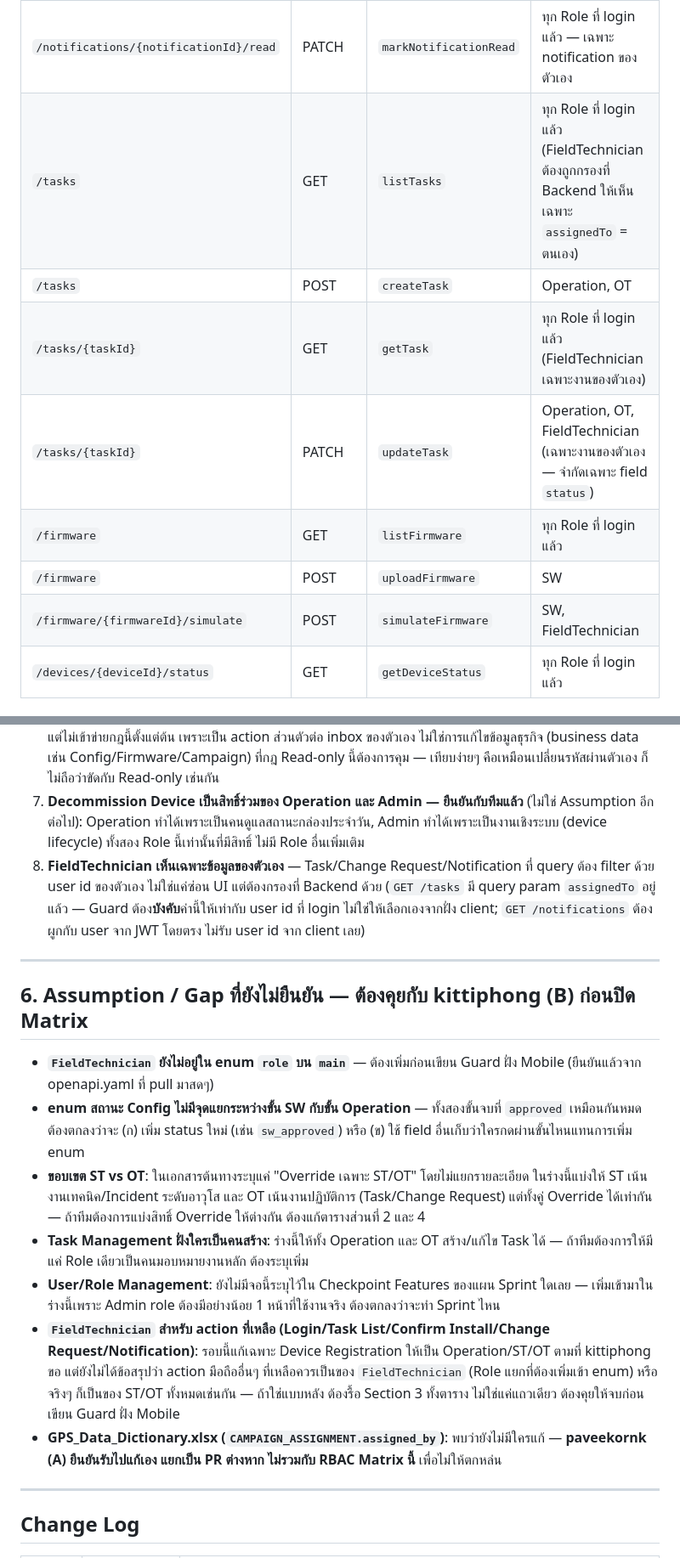
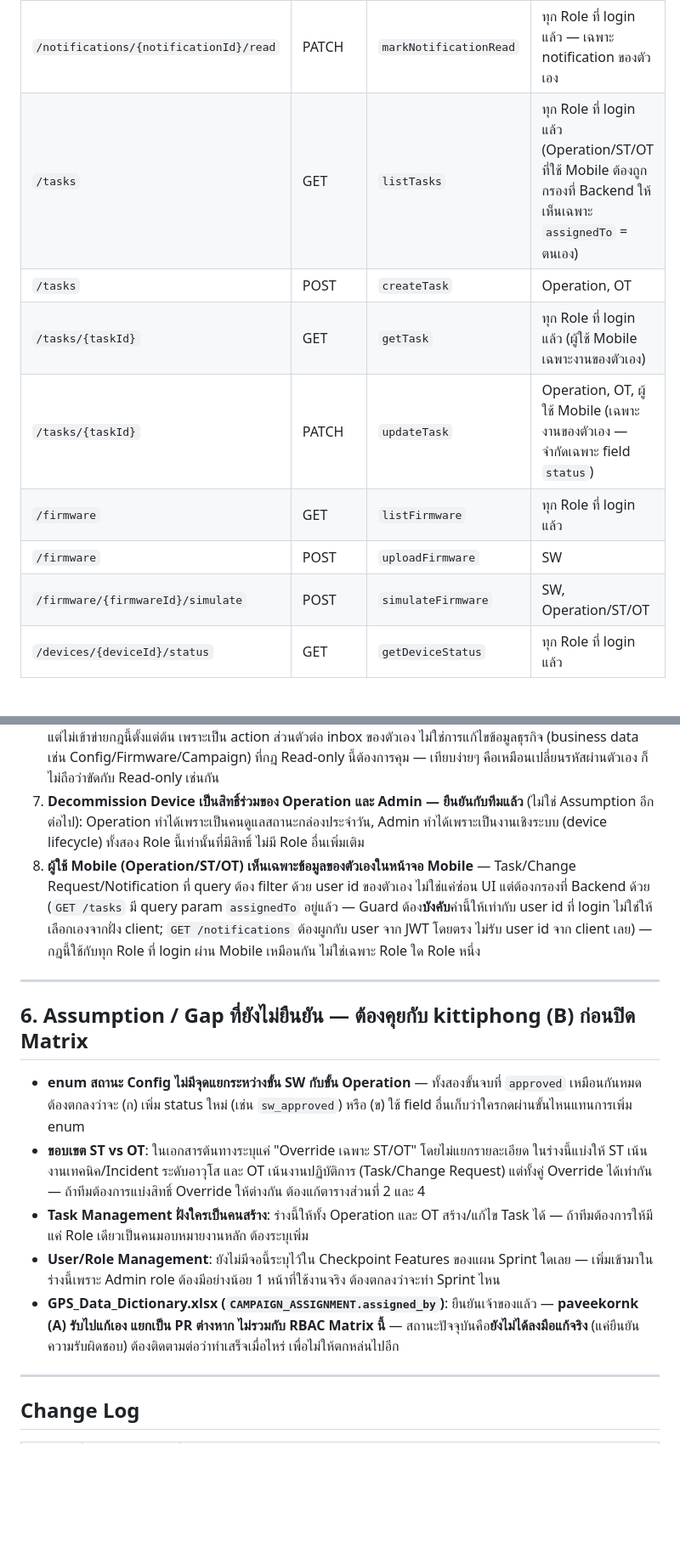
Before and after one commit to dtc-gps-team/gps-config-firmware-center, a Markdown page: docs/architecture/RBAC_Matrix.md, 2 parts joined by grey strips. Shown at 85% size. Drawn GitHub-style; blank space fills up the shorter version.

```diff
--- a/docs/architecture/RBAC_Matrix.md
+++ b/docs/architecture/RBAC_Matrix.md
@@ -100,13 +97,13 @@
 | `/config/{configId}/reject` | POST | `rejectConfig` | Operation เท่านั้น |
 | `/notifications` | GET | `listNotifications` | ทุก Role ที่ login แล้ว — ดึงเฉพาะของ user ตัวเอง (ผูกกับ JWT ไม่ใช่ query param) |
 | `/notifications/{notificationId}/read` | PATCH | `markNotificationRead` | ทุก Role ที่ login แล้ว — เฉพาะ notification ของตัวเอง |
-| `/tasks` | GET | `listTasks` | ทุก Role ที่ login แล้ว (FieldTechnician ต้องถูกกรองที่ Backend ให้เห็นเฉพาะ `assignedTo` = ตนเอง) |
+| `/tasks` | GET | `listTasks` | ทุก Role ที่ login แล้ว (Operation/ST/OT ที่ใช้ Mobile ต้องถูกกรองที่ Backend ให้เห็นเฉพาะ `assignedTo` = ตนเอง) |
 | `/tasks` | POST | `createTask` | Operation, OT |
-| `/tasks/{taskId}` | GET | `getTask` | ทุก Role ที่ login แล้ว (FieldTechnician เฉพาะงานของตัวเอง) |
-| `/tasks/{taskId}` | PATCH | `updateTask` | Operation, OT, FieldTechnician (เฉพาะงานของตัวเอง — จำกัดเฉพาะ field `status`) |
+| `/tasks/{taskId}` | GET | `getTask` | ทุก Role ที่ login แล้ว (ผู้ใช้ Mobile เฉพาะงานของตัวเอง) |
+| `/tasks/{taskId}` | PATCH | `updateTask` | Operation, OT, ผู้ใช้ Mobile (เฉพาะงานของตัวเอง — จำกัดเฉพาะ field `status`) |
 | `/firmware` | GET | `listFirmware` | ทุก Role ที่ login แล้ว |
 | `/firmware` | POST | `uploadFirmware` | SW |
-| `/firmware/{firmwareId}/simulate` | POST | `simulateFirmware` | SW, FieldTechnician |
+| `/firmware/{firmwareId}/simulate` | POST | `simulateFirmware` | SW, Operation/ST/OT |
 | `/devices/{deviceId}/status` | GET | `getDeviceStatus` | ทุก Role ที่ login แล้ว |
 
 ### 4.2 Endpoint ที่ Matrix อ้างถึง แต่ยังไม่มีใน `openapi.yaml` — ต้องเพิ่มก่อนเขียน Guard
@@ -138,19 +135,17 @@
 5. **Admin ไม่ใช่ Approver และไม่ใช่ Override** — สิทธิ์ Admin จำกัดเฉพาะ User/Role Management และ Decommission Device เพื่อคงหลัก Separation of Duty ไม่ให้ Admin กลายเป็น "ซูเปอร์ยูสเซอร์" ที่ผ่านทุกขั้นตอนได้คนเดียว (ถ้าทีมต้องการให้ Admin override ได้ในกรณีฉุกเฉินจริง ต้องระบุเพิ่มและใส่เหตุผลใน Audit Log)
 6. **Auditor เป็น Read-only 100%** ทุกจอ ไม่มีข้อยกเว้น แม้แต่จอที่ SW/Operation เข้าถึงได้แบบ Read ก็ตาม — **ยกเว้น**การ mark-as-read บน Notification ของตัวเอง (U ใน "Notification Center") ซึ่ง**ไม่ใช่ข้อยกเว้นของกฎนี้** แต่ไม่เข้าข่ายกฎนี้ตั้งแต่ต้น เพราะเป็น action ส่วนตัวต่อ inbox ของตัวเอง ไม่ใช่การแก้ไขข้อมูลธุรกิจ (business data เช่น Config/Firmware/Campaign) ที่กฎ Read-only นี้ต้องการคุม — เทียบง่ายๆ คือเหมือนเปลี่ยนรหัสผ่านตัวเอง ก็ไม่ถือว่าขัดกับ Read-only เช่นกัน
 7. **Decommission Device เป็นสิทธิ์ร่วมของ Operation และ Admin — ยืนยันกับทีมแล้ว** (ไม่ใช่ Assumption อีกต่อไป): Operation ทำได้เพราะเป็นคนดูแลสถานะกล่องประจำวัน, Admin ทำได้เพราะเป็นงานเชิงระบบ (device lifecycle) ทั้งสอง Role นี้เท่านั้นที่มีสิทธิ์ ไม่มี Role อื่นเพิ่มเติม
-8. **FieldTechnician เห็นเฉพาะข้อมูลของตัวเอง** — Task/Change Request/Notification ที่ query ต้อง filter ด้วย user id ของตัวเอง ไม่ใช่แค่ซ่อน UI แต่ต้องกรองที่ Backend ด้วย (`GET /tasks` มี query param `assignedTo` อยู่แล้ว — Guard ต้อง**บังคับ**ค่านี้ให้เท่ากับ user id ที่ login ไม่ใช่ให้เลือกเองจากฝั่ง client; `GET /notifications` ต้องผูกกับ user จาก JWT โดยตรง ไม่รับ user id จาก client เลย)
+8. **ผู้ใช้ Mobile (Operation/ST/OT) เห็นเฉพาะข้อมูลของตัวเองในหน้าจอ Mobile** — Task/Change Request/Notification ที่ query ต้อง filter ด้วย user id ของตัวเอง ไม่ใช่แค่ซ่อน UI แต่ต้องกรองที่ Backend ด้วย (`GET /tasks` มี query param `assignedTo` อยู่แล้ว — Guard ต้อง**บังคับ**ค่านี้ให้เท่ากับ user id ที่ login ไม่ใช่ให้เลือกเองจากฝั่ง client; `GET /notifications` ต้องผูกกับ user จาก JWT โดยตรง ไม่รับ user id จาก client เลย) — กฎนี้ใช้กับทุก Role ที่ login ผ่าน Mobile เหมือนกัน ไม่ใช่เฉพาะ Role ใด Role หนึ่ง
 
 ---
 
 ## 6. Assumption / Gap ที่ยังไม่ยืนยัน — ต้องคุยกับ kittiphong (B) ก่อนปิด Matrix
 
-- **`FieldTechnician` ยังไม่อยู่ใน enum `role` บน `main`** — ต้องเพิ่มก่อนเขียน Guard ฝั่ง Mobile (ยืนยันแล้วจาก openapi.yaml ที่ pull มาสดๆ)
 - **enum สถานะ Config ไม่มีจุดแยกระหว่างขั้น SW กับขั้น Operation** — ทั้งสองขั้นจบที่ `approved` เหมือนกันหมด ต้องตกลงว่าจะ (ก) เพิ่ม status ใหม่ (เช่น `sw_approved`) หรือ (ข) ใช้ field อื่นเก็บว่าใครกดผ่านขั้นไหนแทนการเพิ่ม enum
 - **ขอบเขต ST vs OT**: ในเอกสารต้นทางระบุแค่ "Override เฉพาะ ST/OT" โดยไม่แยกรายละเอียด ในร่างนี้แบ่งให้ ST เน้นงานเทคนิค/Incident ระดับอาวุโส และ OT เน้นงานปฏิบัติการ (Task/Change Request) แต่ทั้งคู่ Override ได้เท่ากัน — ถ้าทีมต้องการแบ่งสิทธิ์ Override ให้ต่างกัน ต้องแก้ตารางส่วนที่ 2 และ 4
 - **Task Management ฝั่งใครเป็นคนสร้าง**: ร่างนี้ให้ทั้ง Operation และ OT สร้าง/แก้ไข Task ได้ — ถ้าทีมต้องการให้มีแค่ Role เดียวเป็นคนมอบหมายงานหลัก ต้องระบุเพิ่ม
 - **User/Role Management**: ยังไม่มีจอนี้ระบุไว้ใน Checkpoint Features ของแผน Sprint ใดเลย — เพิ่มเข้ามาในร่างนี้เพราะ Admin role ต้องมีอย่างน้อย 1 หน้าที่ใช้งานจริง ต้องตกลงว่าจะทำ Sprint ไหน
-- **`FieldTechnician` สำหรับ action ที่เหลือ (Login/Task List/Confirm Install/Change Request/Notification)**: รอบนี้แก้เฉพาะ Device Registration ให้เป็น Operation/ST/OT ตามที่ kittiphong ขอ แต่ยังไม่ได้ข้อสรุปว่า action มือถืออื่นๆ ที่เหลือควรเป็นของ `FieldTechnician` (Role แยกที่ต้องเพิ่มเข้า enum) หรือจริงๆ ก็เป็นของ ST/OT ทั้งหมดเช่นกัน — ถ้าใช่แบบหลัง ต้องรื้อ Section 3 ทั้งตาราง ไม่ใช่แค่แถวเดียว ต้องคุยให้จบก่อนเขียน Guard ฝั่ง Mobile
-- **GPS_Data_Dictionary.xlsx (`CAMPAIGN_ASSIGNMENT.assigned_by`)**: พบว่ายังไม่มีใครแก้ — **paveekornk (A) ยืนยันรับไปแก้เอง แยกเป็น PR ต่างหาก ไม่รวมกับ RBAC Matrix นี้** เพื่อไม่ให้ตกหล่น
+- **GPS_Data_Dictionary.xlsx (`CAMPAIGN_ASSIGNMENT.assigned_by`)**: ยืนยันเจ้าของแล้ว — **paveekornk (A) รับไปแก้เอง แยกเป็น PR ต่างหาก ไม่รวมกับ RBAC Matrix นี้** — สถานะปัจจุบันคือ**ยังไม่ได้ลงมือแก้จริง** (แค่ยืนยันความรับผิดชอบ) ต้องติดตามต่อว่าทำเสร็จเมื่อไหร่ เพื่อไม่ให้ตกหล่นไปอีก
 
 ---
 
```
Also changed, not shown: other parts of docs/architecture/RBAC_Matrix.md (+17 -19 lines).
